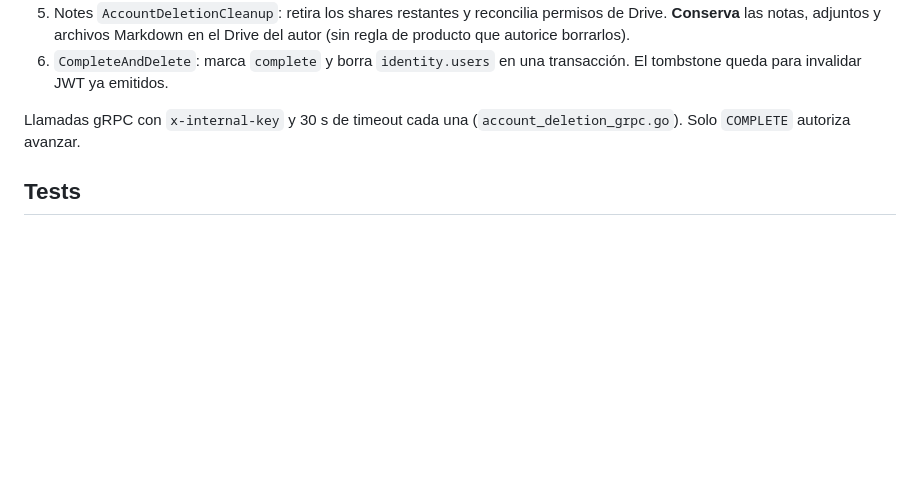
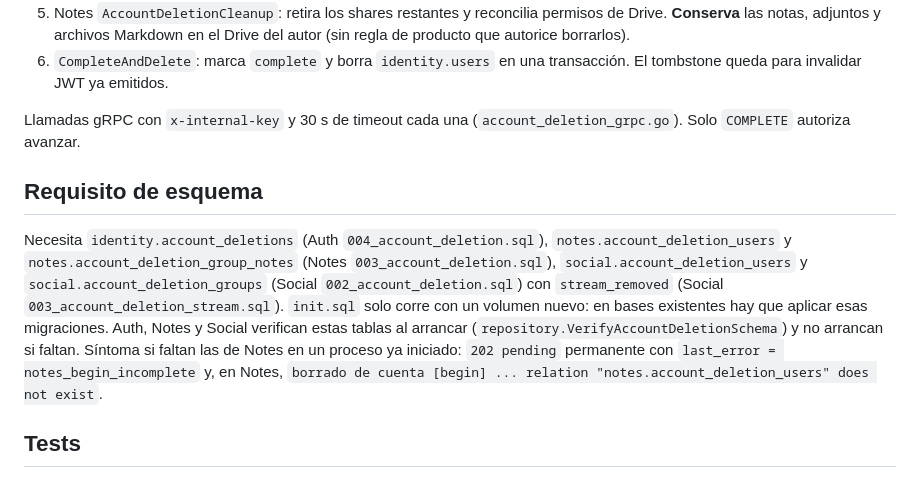
Before and after one commit to kurovoxx/tallerintegracion3, a Markdown page: endpointDoc/DELETE-auth-account.md, the part around the change. GitHub-like rendering; blank space fills up the shorter version.

```diff
--- a/endpointDoc/DELETE-auth-account.md
+++ b/endpointDoc/DELETE-auth-account.md
@@ -31,6 +31,9 @@ Borrado de la cuenta propia, orquestado por Identity (Auth) hacia Notes y Social
 
 Llamadas gRPC con `x-internal-key` y 30 s de timeout cada una (`account_deletion_grpc.go`). Solo `COMPLETE` autoriza avanzar.
 
+## Requisito de esquema
+Necesita `identity.account_deletions` (Auth `004_account_deletion.sql`), `notes.account_deletion_users` y `notes.account_deletion_group_notes` (Notes `003_account_deletion.sql`), `social.account_deletion_users` y `social.account_deletion_groups` (Social `002_account_deletion.sql`) con `stream_removed` (Social `003_account_deletion_stream.sql`). `init.sql` solo corre con un volumen nuevo: en bases existentes hay que aplicar esas migraciones. Auth, Notes y Social verifican estas tablas al arrancar (`repository.VerifyAccountDeletionSchema`) y no arrancan si faltan. Síntoma si faltan las de Notes en un proceso ya iniciado: `202 pending` permanente con `last_error = notes_begin_incomplete` y, en Notes, `borrado de cuenta [begin] ... relation "notes.account_deletion_users" does not exist`.
+
 ## Tests
 - `back/auth/internal/handler/http/account_deletion_contract_test.go`: códigos/cuerpos 200 (idempotente), 202 por etapa pendiente/error/`UNSPECIFIED`, 404, 503 (incluido el 503 con borrado ya iniciado), 401 y 423 posterior en `RequireAuth`.
 - `back/auth/internal/service/account_deletion_test.go`: confirmación explícita en cada etapa, reintento tras fallo del commit local, compatibilidad con servidores antiguos.
```
Also changed, not shown: documentation/docHector.md (+4 -2 lines), documentation/notes_api_matrix.md (+1 -1 lines).
